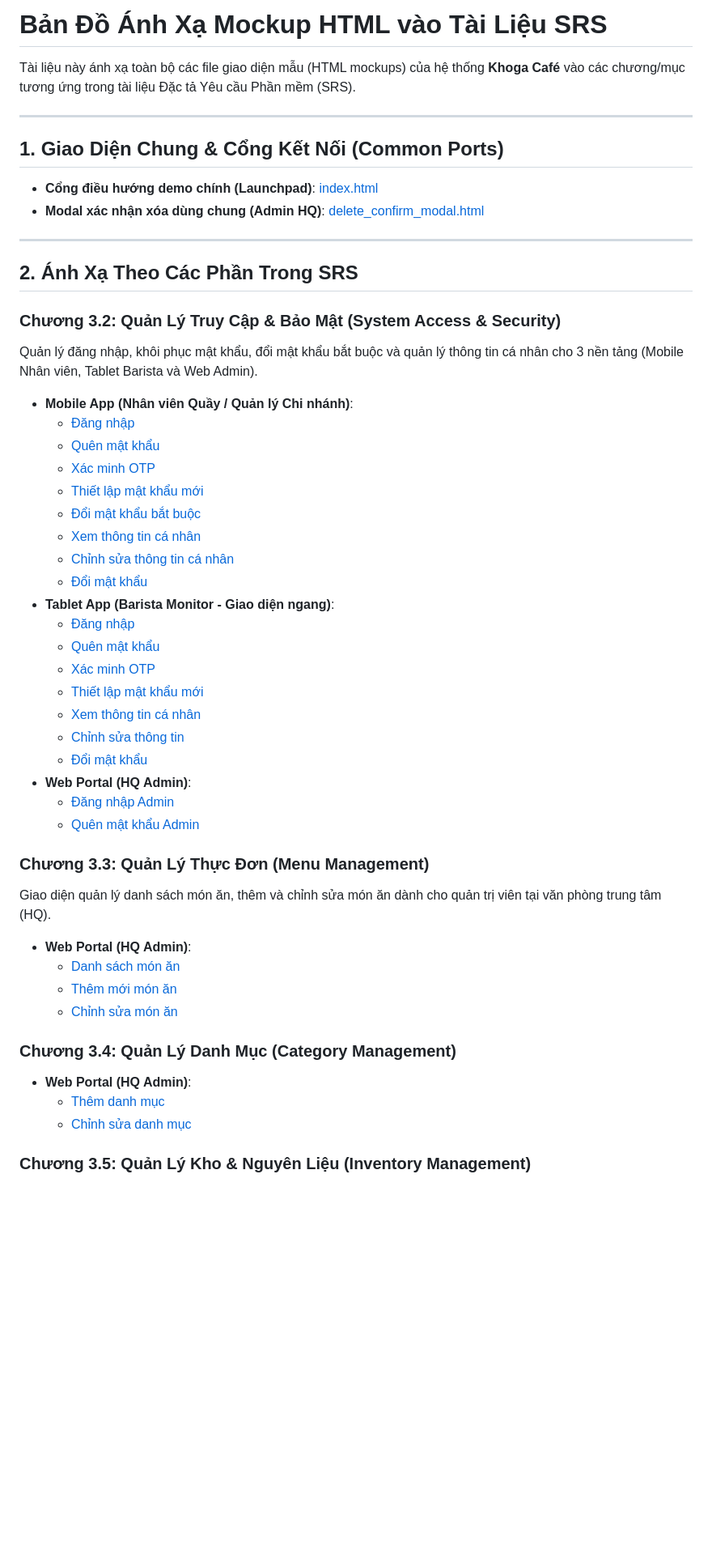
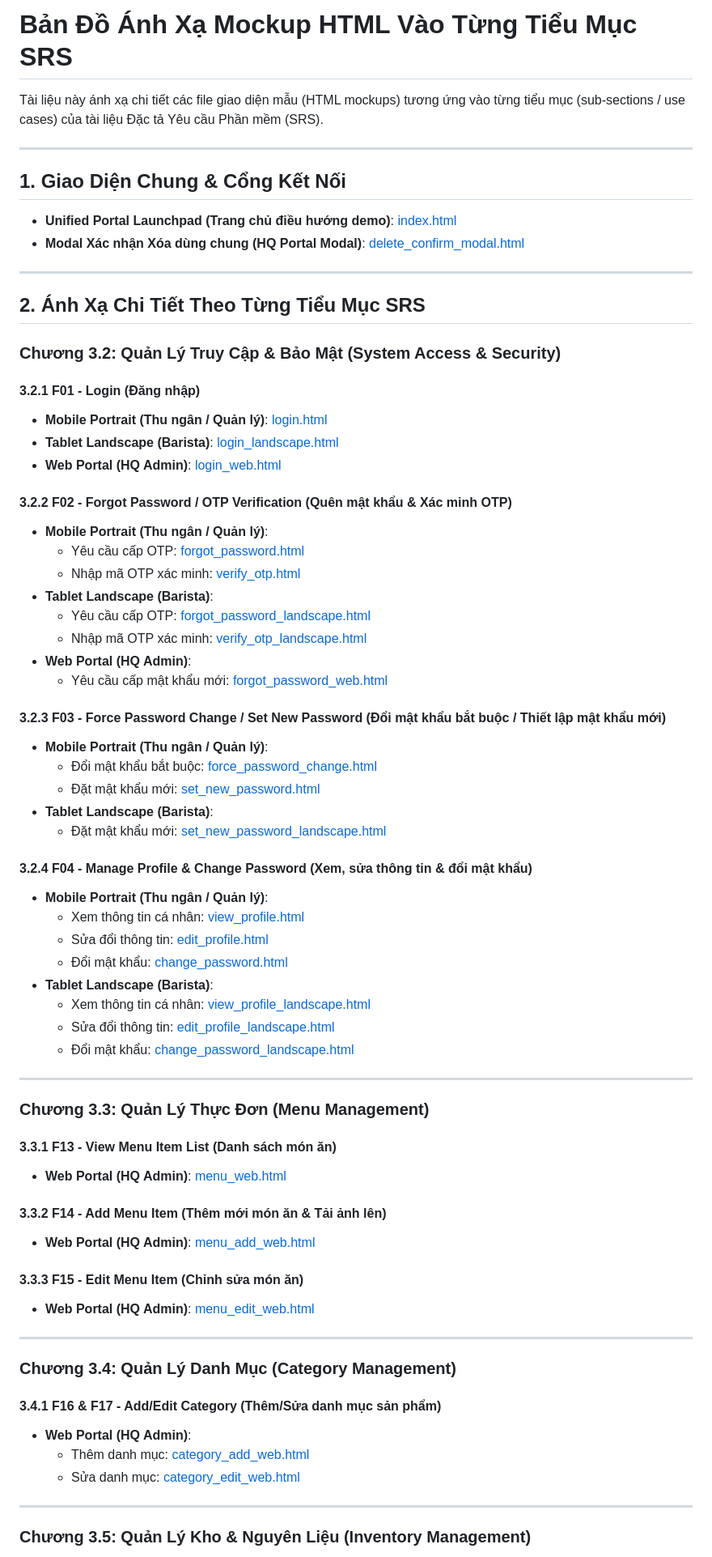
Before and after one commit to Shaichi/Khoga_coffe_shop, a Markdown page: mockup_mapping.md, the part around one of its changes. Shown at 81% size. Drawn GitHub-style; blank space fills up the shorter version.

Commit message:
Refactor mockup mapping file to link mockups to specific subheadings (e.g. 3.2.1, 3.7.6)

```diff
--- a/mockup_mapping.md
+++ b/mockup_mapping.md
@@ -1,52 +1,73 @@
-# Bản Đồ Ánh Xạ Mockup HTML vào Tài Liệu SRS
+# Bản Đồ Ánh Xạ Mockup HTML Vào Từng Tiểu Mục SRS
 
-Tài liệu này ánh xạ toàn bộ các file giao diện mẫu (HTML mockups) của hệ thống **Khoga Café** vào các chương/mục tương ứng trong tài liệu Đặc tả Yêu cầu Phần mềm (SRS).
+Tài liệu này ánh xạ chi tiết các file giao diện mẫu (HTML mockups) tương ứng vào từng tiểu mục (sub-sections / use cases) của tài liệu Đặc tả Yêu cầu Phần mềm (SRS).
 
 ---
 
-## 1. Giao Diện Chung & Cổng Kết Nối (Common Ports)
-* **Cổng điều hướng demo chính (Launchpad)**: [index.html](file:///c:/Users/pc/.gemini/antigravity-ide/scratch/coffee_shop_srs/index.html)
-* **Modal xác nhận xóa dùng chung (Admin HQ)**: [delete_confirm_modal.html](file:///c:/Users/pc/.gemini/antigravity-ide/scratch/coffee_shop_srs/admin_hq_mockups/delete_confirm_modal.html)
+## 1. Giao Diện Chung & Cổng Kết Nối
+* **Unified Portal Launchpad (Trang chủ điều hướng demo)**: [index.html](file:///c:/Users/pc/.gemini/antigravity-ide/scratch/coffee_shop_srs/index.html)
+* **Modal Xác nhận Xóa dùng chung (HQ Portal Modal)**: [delete_confirm_modal.html](file:///c:/Users/pc/.gemini/antigravity-ide/scratch/coffee_shop_srs/admin_hq_mockups/delete_confirm_modal.html)
 
 ---
 
-## 2. Ánh Xạ Theo Các Phần Trong SRS
+## 2. Ánh Xạ Chi Tiết Theo Từng Tiểu Mục SRS
 
 ### Chương 3.2: Quản Lý Truy Cập & Bảo Mật (System Access & Security)
-Quản lý đăng nhập, khôi phục mật khẩu, đổi mật khẩu bắt buộc và quản lý thông tin cá nhân cho 3 nền tảng (Mobile Nhân viên, Tablet Barista và Web Admin).
 
-* **Mobile App (Nhân viên Quầy / Quản lý Chi nhánh)**:
-  - [Đăng nhập](file:///c:/Users/pc/.gemini/antigravity-ide/scratch/coffee_shop_srs/mobile_auth_mockups/login.html)
-  - [Quên mật khẩu](file:///c:/Users/pc/.gemini/antigravity-ide/scratch/coffee_shop_srs/mobile_auth_mockups/forgot_password.html)
-  - [Xác minh OTP](file:///c:/Users/pc/.gemini/antigravity-ide/scratch/coffee_shop_srs/mobile_auth_mockups/verify_otp.html)
-  - [Thiết lập mật khẩu mới](file:///c:/Users/pc/.gemini/antigravity-ide/scratch/coffee_shop_srs/mobile_auth_mockups/set_new_password.html)
-  - [Đổi mật khẩu bắt buộc](file:///c:/Users/pc/.gemini/antigravity-ide/scratch/coffee_shop_srs/mobile_auth_mockups/force_password_change.html)
-  - [Xem thông tin cá nhân](file:///c:/Users/pc/.gemini/antigravity-ide/scratch/coffee_shop_srs/mobile_auth_mockups/view_profile.html)
-  - [Chỉnh sửa thông tin cá nhân](file:///c:/Users/pc/.gemini/antigravity-ide/scratch/coffee_shop_srs/mobile_auth_mockups/edit_profile.html)
-  - [Đổi mật khẩu](file:///c:/Users/pc/.gemini/antigravity-ide/scratch/coffee_shop_srs/mobile_auth_mockups/change_password.html)
-* **Tablet App (Barista Monitor - Giao diện ngang)**:
-  - [Đăng nhập](file:///c:/Users/pc/.gemini/antigravity-ide/scratch/coffee_shop_srs/barista_monitor_mockups/login_landscape.html)
-  - [Quên mật khẩu](file:///c:/Users/pc/.gemini/antigravity-ide/scratch/coffee_shop_srs/barista_monitor_mockups/forgot_password_landscape.html)
-  - [Xác minh OTP](file:///c:/Users/pc/.gemini/antigravity-ide/scratch/coffee_shop_srs/barista_monitor_mockups/verify_otp_landscape.html)
-  - [Thiết lập mật khẩu mới](file:///c:/Users/pc/.gemini/antigravity-ide/scratch/coffee_shop_srs/barista_monitor_mockups/set_new_password_landscape.html)
-  - [Xem thông tin cá nhân](file:///c:/Users/pc/.gemini/antigravity-ide/scratch/coffee_shop_srs/barista_monitor_mockups/view_profile_landscape.html)
-  - [Chỉnh sửa thông tin](file:///c:/Users/pc/.gemini/antigravity-ide/scratch/coffee_shop_srs/barista_monitor_mockups/edit_profile_landscape.html)
-  - [Đổi mật khẩu](file:///c:/Users/pc/.gemini/antigravity-ide/scratch/coffee_shop_srs/barista_monitor_mockups/change_password_landscape.html)
+#### **3.2.1 F01 - Login (Đăng nhập)**
+* **Mobile Portrait (Thu ngân / Quản lý)**: [login.html](file:///c:/Users/pc/.gemini/antigravity-ide/scratch/coffee_shop_srs/mobile_auth_mockups/login.html)
+* **Tablet Landscape (Barista)**: [login_landscape.html](file:///c:/Users/pc/.gemini/antigravity-ide/scratch/coffee_shop_srs/barista_monitor_mockups/login_landscape.html)
+* **Web Portal (HQ Admin)**: [login_web.html](file:///c:/Users/pc/.gemini/antigravity-ide/scratch/coffee_shop_srs/admin_hq_mockups/login_web.html)
+
+#### **3.2.2 F02 - Forgot Password / OTP Verification (Quên mật khẩu & Xác minh OTP)**
+* **Mobile Portrait (Thu ngân / Quản lý)**:
+  - Yêu cầu cấp OTP: [forgot_password.html](file:///c:/Users/pc/.gemini/antigravity-ide/scratch/coffee_shop_srs/mobile_auth_mockups/forgot_password.html)
+  - Nhập mã OTP xác minh: [verify_otp.html](file:///c:/Users/pc/.gemini/antigravity-ide/scratch/coffee_shop_srs/mobile_auth_mockups/verify_otp.html)
+* **Tablet Landscape (Barista)**:
+  - Yêu cầu cấp OTP: [forgot_password_landscape.html](file:///c:/Users/pc/.gemini/antigravity-ide/scratch/coffee_shop_srs/barista_monitor_mockups/forgot_password_landscape.html)
+  - Nhập mã OTP xác minh: [verify_otp_landscape.html](file:///c:/Users/pc/.gemini/antigravity-ide/scratch/coffee_shop_srs/barista_monitor_mockups/verify_otp_landscape.html)
 * **Web Portal (HQ Admin)**:
-  - [Đăng nhập Admin](file:///c:/Users/pc/.gemini/antigravity-ide/scratch/coffee_shop_srs/admin_hq_mockups/login_web.html)
-  - [Quên mật khẩu Admin](file:///c:/Users/pc/.gemini/antigravity-ide/scratch/coffee_shop_srs/admin_hq_mockups/forgot_password_web.html)
+  - Yêu cầu cấp mật khẩu mới: [forgot_password_web.html](file:///c:/Users/pc/.gemini/antigravity-ide/scratch/coffee_shop_srs/admin_hq_mockups/forgot_password_web.html)
+
+#### **3.2.3 F03 - Force Password Change / Set New Password (Đổi mật khẩu bắt buộc / Thiết lập mật khẩu mới)**
+* **Mobile Portrait (Thu ngân / Quản lý)**:
+  - Đổi mật khẩu bắt buộc: [force_password_change.html](file:///c:/Users/pc/.gemini/antigravity-ide/scratch/coffee_shop_srs/mobile_auth_mockups/force_password_change.html)
+  - Đặt mật khẩu mới: [set_new_password.html](file:///c:/Users/pc/.gemini/antigravity-ide/scratch/coffee_shop_srs/mobile_auth_mockups/set_new_password.html)
+* **Tablet Landscape (Barista)**:
+  - Đặt mật khẩu mới: [set_new_password_landscape.html](file:///c:/Users/pc/.gemini/antigravity-ide/scratch/coffee_shop_srs/barista_monitor_mockups/set_new_password_landscape.html)
+
+#### **3.2.4 F04 - Manage Profile & Change Password (Xem, sửa thông tin & đổi mật khẩu)**
+* **Mobile Portrait (Thu ngân / Quản lý)**:
+  - Xem thông tin cá nhân: [view_profile.html](file:///c:/Users/pc/.gemini/antigravity-ide/scratch/coffee_shop_srs/mobile_auth_mockups/view_profile.html)
+  - Sửa đổi thông tin: [edit_profile.html](file:///c:/Users/pc/.gemini/antigravity-ide/scratch/coffee_shop_srs/mobile_auth_mockups/edit_profile.html)
+  - Đổi mật khẩu: [change_password.html](file:///c:/Users/pc/.gemini/antigravity-ide/scratch/coffee_shop_srs/mobile_auth_mockups/change_password.html)
+* **Tablet Landscape (Barista)**:
+  - Xem thông tin cá nhân: [view_profile_landscape.html](file:///c:/Users/pc/.gemini/antigravity-ide/scratch/coffee_shop_srs/barista_monitor_mockups/view_profile_landscape.html)
+  - Sửa đổi thông tin: [edit_profile_landscape.html](file:///c:/Users/pc/.gemini/antigravity-ide/scratch/coffee_shop_srs/barista_monitor_mockups/edit_profile_landscape.html)
+  - Đổi mật khẩu: [change_password_landscape.html](file:///c:/Users/pc/.gemini/antigravity-ide/scratch/coffee_shop_srs/barista_monitor_mockups/change_password_landscape.html)
+
+---
 
 ### Chương 3.3: Quản Lý Thực Đơn (Menu Management)
-Giao diện quản lý danh sách món ăn, thêm và chỉnh sửa món ăn dành cho quản trị viên tại văn phòng trung tâm (HQ).
 
-* **Web Portal (HQ Admin)**:
-  - [Danh sách món ăn](file:///c:/Users/pc/.gemini/antigravity-ide/scratch/coffee_shop_srs/admin_hq_mockups/menu_web.html)
-  - [Thêm mới món ăn](file:///c:/Users/pc/.gemini/antigravity-ide/scratch/coffee_shop_srs/admin_hq_mockups/menu_add_web.html)
-  - [Chỉnh sửa món ăn](file:///c:/Users/pc/.gemini/antigravity-ide/scratch/coffee_shop_srs/admin_hq_mockups/menu_edit_web.html)
+#### **3.3.1 F13 - View Menu Item List (Danh sách món ăn)**
+* **Web Portal (HQ Admin)**: [menu_web.html](file:///c:/Users/pc/.gemini/antigravity-ide/scratch/coffee_shop_srs/admin_hq_mockups/menu_web.html)
+
+#### **3.3.2 F14 - Add Menu Item (Thêm mới món ăn & Tải ảnh lên)**
+* **Web Portal (HQ Admin)**: [menu_add_web.html](file:///c:/Users/pc/.gemini/antigravity-ide/scratch/coffee_shop_srs/admin_hq_mockups/menu_add_web.html)
+
+#### **3.3.3 F15 - Edit Menu Item (Chỉnh sửa món ăn)**
+* **Web Portal (HQ Admin)**: [menu_edit_web.html](file:///c:/Users/pc/.gemini/antigravity-ide/scratch/coffee_shop_srs/admin_hq_mockups/menu_edit_web.html)
+
+---
 
 ### Chương 3.4: Quản Lý Danh Mục (Category Management)
+
+#### **3.4.1 F16 & F17 - Add/Edit Category (Thêm/Sửa danh mục sản phẩm)**
 * **Web Portal (HQ Admin)**:
-  - [Thêm danh mục](file:///c:/Users/pc/.gemini/antigravity-ide/scratch/coffee_shop_srs/admin_hq_mockups/category_add_web.html)
-  - [Chỉnh sửa danh mục](file:///c:/Users/pc/.gemini/antigravity-ide/scratch/coffee_shop_srs/admin_hq_mockups/category_edit_web.html)
+  - Thêm danh mục: [category_add_web.html](file:///c:/Users/pc/.gemini/antigravity-ide/scratch/coffee_shop_srs/admin_hq_mockups/category_add_web.html)
+  - Sửa danh mục: [category_edit_web.html](file:///c:/Users/pc/.gemini/antigravity-ide/scratch/coffee_shop_srs/admin_hq_mockups/category_edit_web.html)
+
+---
 
 ### Chương 3.5: Quản Lý Kho & Nguyên Liệu (Inventory Management)
```
Also changed, not shown: other parts of mockup_mapping.md (+130 -60 lines).
